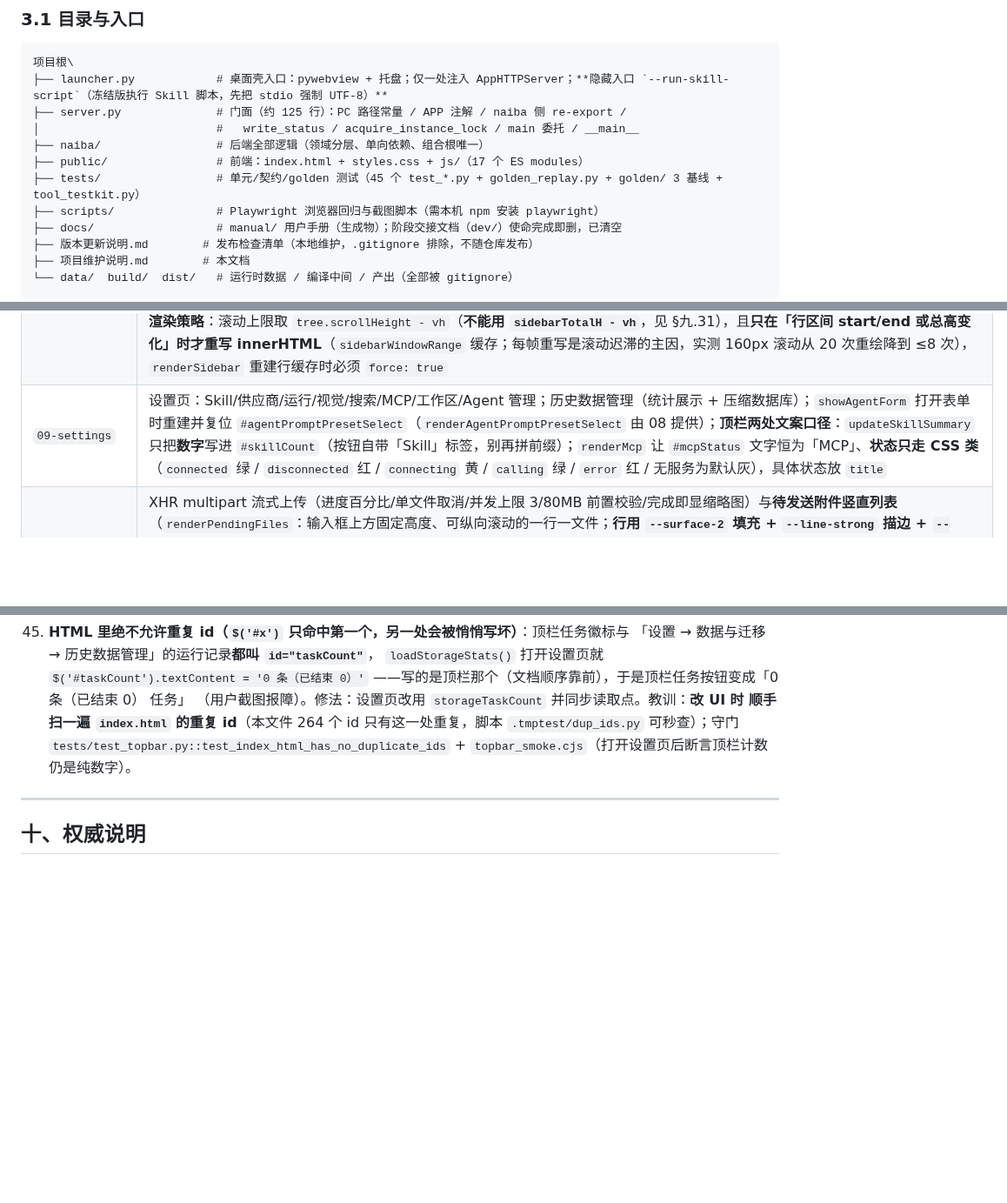
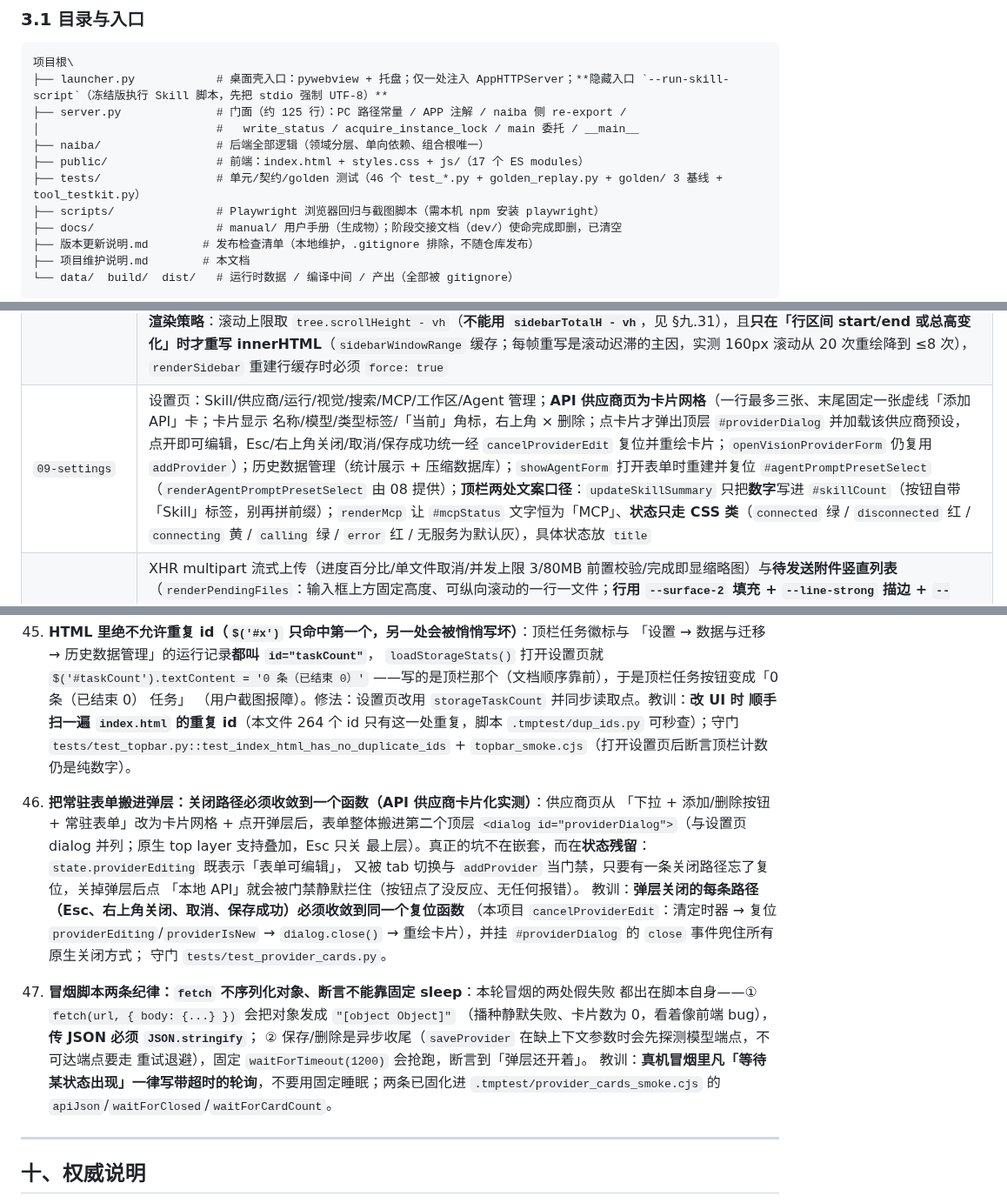
Before and after one commit to yc883123/naiba-chat, a Markdown page: 项目维护说明（修改代码前必读）.md, 3 parts joined by grey strips. Shown at 87% size. Rendered like a GitHub page; blank space fills up the shorter version.

Commit message:
docs: 同步 API 供应商卡片化（维护说明 §3.1/§3.4/§六/§九）
- 测试文件 45→46、用例 457→469，补 test_provider_cards 与 provider_cards_smoke.cjs 说明；新增教训 46（弹层关闭路径必须收敛到一个复位函数）与 47（冒烟脚本 fetch 必须 stringify、等待状态一律轮询）

```diff
--- a/项目维护说明（修改代码前必读）.md
+++ b/项目维护说明（修改代码前必读）.md
@@ -44,7 +44,7 @@
 │                          #   write_status / acquire_instance_lock / main 委托 / __main__
 ├── naiba/                 # 后端全部逻辑（领域分层、单向依赖、组合根唯一）
 ├── public/                # 前端：index.html + styles.css + js/（17 个 ES modules）
-├── tests/                 # 单元/契约/golden 测试（45 个 test_*.py + golden_replay.py + golden/ 3 基线 + tool_testkit.py）
+├── tests/                 # 单元/契约/golden 测试（46 个 test_*.py + golden_replay.py + golden/ 3 基线 + tool_testkit.py）
 ├── scripts/               # Playwright 浏览器回归与截图脚本（需本机 npm 安装 playwright）
 ├── docs/                  # manual/ 用户手册（生成物）；阶段交接文档（dev/）使命完成即删，已清空
 ├── 版本更新说明.md        # 发布检查清单（本地维护，.gitignore 排除，不随仓库发布）
@@ -146,7 +146,7 @@
 | `06-tasks-plans` | 后台任务/计划 UI |
 | `07-models-agents` | 模型/Agent/更新状态；`updateUnloadModelButton` 只管设置页的 `#unloadProviderModel`（**顶栏「卸载模型」按钮已移除**，本地模型卸载统一在「设置 → API 供应商」） |
 | `08-conversations` | 会话侧栏（虚拟化）、工作区、**收藏与「⋯」菜单**、**Agent 页的快捷提示词套用/角色卡导入**；`openConversation` 拉取首轮上下文（first_turn）供折叠卡渲染；切换会话/工作区时收起 @ 引用弹层与快捷消息面板并清空目录缓存。**会话条目**：五角星（`toggleConversationFavorite`，乐观更新 + 失败回滚；**收藏只提交 `favorite`，后端不推进 `updated_at`**，否则侧栏按时间重排、启动时"最新 5 条"被收藏项挤占）与「⋯」菜单（`openConversationMenu`/`closeConversationMenu`，fixed 挂 body 避免被侧栏 overflow 裁剪；含重命名/删除；`openRenameConversation`/`saveRenameConversation` 走独立对话框——pywebview 下不用 `window.prompt`）；**「已收藏」分组**（`SIDE_FAVORITES_GROUP='__favorites__'`，跨工作区聚合、固定追加在工作区分组之后、默认展开、不受 5 条上限影响；收藏的会话仍留在原工作区，两处都显示）；**新建工作区对话框**（`createWorkspace` 选目录 → `#newWorkspaceDialog` 填名称 → `saveNewWorkspace`，同样不用 `window.prompt`）；**当前会话定位用最小滚动**（`sidebarScrollForActive`：已可见就一动不动，不可见才把最近的一份——工作区与「已收藏」可能各有一份——刚好带进视口；**禁止 `st = offsets[idx]` 强制置顶**，点一下列表就整片重排会让用户找不回位置）；顶栏「新会话」按钮已移除（每个工作区分组自带「＋ 新会话」，列表为空时由空态兜底按钮 `data-action="new-chat"` 提供入口）；**收起按钮并入「工作区」操作行**（搜索/排序/新建工作区/收起同一行，不再单独占一行）；**会话条目整条可点**（点击判定不再只看中间的文字按钮：条目元素本身 `cursor: pointer`，`onSidebarTreeClick` 对条目内任意位置都调 `openConversation`——上下边缘/左侧留白/按钮间空隙都可点，判定区与视觉区一致）；`mergeAgentPromptText(existing, addition, limit)` 为**纯函数**（角色卡追加语义：空行分隔、超 12000 字符截断并自述）；**虚拟窗口渲染策略**：滚动上限取 `tree.scrollHeight - vh`（**不能用 `sidebarTotalH - vh`**，见 §九.31），且**只在「行区间 start/end 或总高变化」时才重写 innerHTML**（`sidebarWindowRange` 缓存；每帧重写是滚动迟滞的主因，实测 160px 滚动从 20 次重绘降到 ≤8 次），`renderSidebar` 重建行缓存时必须 `force: true` |
-| `09-settings` | 设置页：Skill/供应商/运行/视觉/搜索/MCP/工作区/Agent 管理；历史数据管理（统计展示 + 压缩数据库）；`showAgentForm` 打开表单时重建并复位 `#agentPromptPresetSelect`（`renderAgentPromptPresetSelect` 由 08 提供）；**顶栏两处文案口径**：`updateSkillSummary` 只把**数字**写进 `#skillCount`（按钮自带「Skill」标签，别再拼前缀）；`renderMcp` 让 `#mcpStatus` 文字恒为「MCP」、**状态只走 CSS 类**（`connected` 绿 / `disconnected` 红 / `connecting` 黄 / `calling` 绿 / `error` 红 / 无服务为默认灰），具体状态放 `title` |
+| `09-settings` | 设置页：Skill/供应商/运行/视觉/搜索/MCP/工作区/Agent 管理；**API 供应商页为卡片网格**（一行最多三张、末尾固定一张虚线「添加 API」卡；卡片显示 名称/模型/类型标签/「当前」角标，右上角 × 删除；点卡片才弹出顶层 `#providerDialog` 并加载该供应商预设，点开即可编辑，Esc/右上角关闭/取消/保存成功统一经 `cancelProviderEdit` 复位并重绘卡片；`openVisionProviderForm` 仍复用 `addProvider`）；历史数据管理（统计展示 + 压缩数据库）；`showAgentForm` 打开表单时重建并复位 `#agentPromptPresetSelect`（`renderAgentPromptPresetSelect` 由 08 提供）；**顶栏两处文案口径**：`updateSkillSummary` 只把**数字**写进 `#skillCount`（按钮自带「Skill」标签，别再拼前缀）；`renderMcp` 让 `#mcpStatus` 文字恒为「MCP」、**状态只走 CSS 类**（`connected` 绿 / `disconnected` 红 / `connecting` 黄 / `calling` 绿 / `error` 红 / 无服务为默认灰），具体状态放 `title` |
 | `10-upload` | XHR multipart 流式上传（进度百分比/单文件取消/并发上限 3/80MB 前置校验/完成即显缩略图）与**待发送附件竖直列表**（`renderPendingFiles`：输入框上方固定高度、可纵向滚动的一行一文件；**行用 `--surface-2` 填充 + `--line-strong` 描边 + `--shadow-1`，缩略图/图标方块用白色内嵌**——白底 + `--line` 描边在 `--bg` 上几乎看不出边界，用户实测"区分度太差"；文件名 `ellipsis` 截断 + `title` 全名；图片行给预览缩略图 `img.pending-thumb`（带 `data-large-url` 沿用灯箱），非图片行给 `.pending-thumb-file` 占位图标；上传中显示 `%` 进度；无附件时容器 `hidden`）；`renderPendingFiles` 末尾调 `updateSendButtonState`（附件增减即时刷新发送按钮可用性） |
 | `11-run-stream` | Run 流式消费、看门狗/重连/订阅；`sendChatMessage` **允许空文字+附件发送**（文字与附件至少有一个才提交），发送前收起 @ 引用弹层（`@` token 原样提交，由后端解析）；**`SKILL_SCRIPT_RULES`（Skill 附带脚本规范：脚本放 `scripts/` 子目录 + 文件读写显式 UTF-8/GBK 风险）与 `SKILL_INSTALL_PRESET`**（安装入口发给 AI 的说明，末尾复用规范块） |
 | `12-chat-input` | 发送/确认、`handleChatEvent` 事件分发（type→handler 路由表，21 种事件各一函数；`tool_result` handler 把 `toolMediaMarkup(event)` 就地插到对应工具块之后——**流式期间媒体即可见**，终态全量重渲染由 `toolRunMarkup` 从同一份 `run.media` 重建同位置；`usage` handler 在流式尾端挂载/更新用量框）；`setBusy` 只管图标与停止态样式，按钮 disabled/title 一律由 `updateSendButtonState` 决定；**开始页卡片**（内置预设与用户条目同在 `starter_prompts`，`renderStarterPrompts` 按 `icon`/`desc` 渲染并逐个挂编辑/删除，`restoreStarterPresets` 一键恢复默认；`openStarterPromptDialog(index, target)` 按 target 切换标题与接口）与**快捷消息面板**（独立列表 `quick_messages`，`toggleQuickMessagePanel`/`positionQuickMessagePanel`/`insertQuickMessage`/`handleQuickMessagePanelClick`/`removeQuickMessage`，按 `?sort=usage` 排序，加载态占位防闪旧序）；**思考按钮**（`toggleDeepReasoning` 只开合强度列表——不再顺带切档；`REASONING_LABELS` 单一文案表；`updateDeepReasoningButton` 同步**输入框下方 meta 行（与「就绪」同行）的「思考 X」文字**与列表高亮；`setReasoningEffort` 落库会话设置；`positionReasoningMenu` fixed 定位）；**`SKILL_EDIT_PRESET`**（编辑 Skill 入口的说明，import `SKILL_SCRIPT_RULES` 复用同一份脚本规范，并要求顺手修正旧脚本裸 `open()`） |
@@ -648,6 +648,25 @@
     可秒查）；守门 `tests/test_topbar.py::test_index_html_has_no_duplicate_ids` +
     `topbar_smoke.cjs`（打开设置页后断言顶栏计数仍是纯数字）。
 
+46. **把常驻表单搬进弹层：关闭路径必须收敛到一个函数（API 供应商卡片化实测）**：供应商页从
+    「下拉 + 添加/删除按钮 + 常驻表单」改为卡片网格 + 点开弹层后，表单整体搬进第二个顶层
+    `<dialog id="providerDialog">`（与设置页 dialog 并列；原生 top layer 支持叠加，Esc 只关
+    最上层）。真正的坑不在嵌套，而在**状态残留**：`state.providerEditing` 既表示「表单可编辑」，
+    又被 tab 切换与 `addProvider` 当门禁，只要有一条关闭路径忘了复位，关掉弹层后点
+    「本地 API」就会被门禁静默拦住（按钮点了没反应、无任何报错）。
+    教训：**弹层关闭的每条路径（Esc、右上角关闭、取消、保存成功）必须收敛到同一个复位函数**
+    （本项目 `cancelProviderEdit`：清定时器 → 复位 `providerEditing`/`providerIsNew` →
+    `dialog.close()` → 重绘卡片），并挂 `#providerDialog` 的 `close` 事件兜住所有原生关闭方式；
+    守门 `tests/test_provider_cards.py`。
+
+47. **冒烟脚本两条纪律：`fetch` 不序列化对象、断言不能靠固定 sleep**：本轮冒烟的两处假失败
+    都出在脚本自身——① `fetch(url, { body: {...} })` 会把对象发成 `"[object Object]"`
+    （播种静默失败、卡片数为 0，看着像前端 bug），**传 JSON 必须 `JSON.stringify`**；
+    ② 保存/删除是异步收尾（`saveProvider` 在缺上下文参数时会先探测模型端点，不可达端点要走
+    重试退避），固定 `waitForTimeout(1200)` 会抢跑，断言到「弹层还开着」。
+    教训：**真机冒烟里凡「等待某状态出现」一律写带超时的轮询**，不要用固定睡眠；两条已固化进
+    `.tmptest/provider_cards_smoke.cjs` 的 `apiJson`/`waitForClosed`/`waitForCardCount`。
+
 ---
 
 ## 十、权威说明
```
Also changed, not shown: other parts of 项目维护说明（修改代码前必读）.md (+3 -3 lines).
